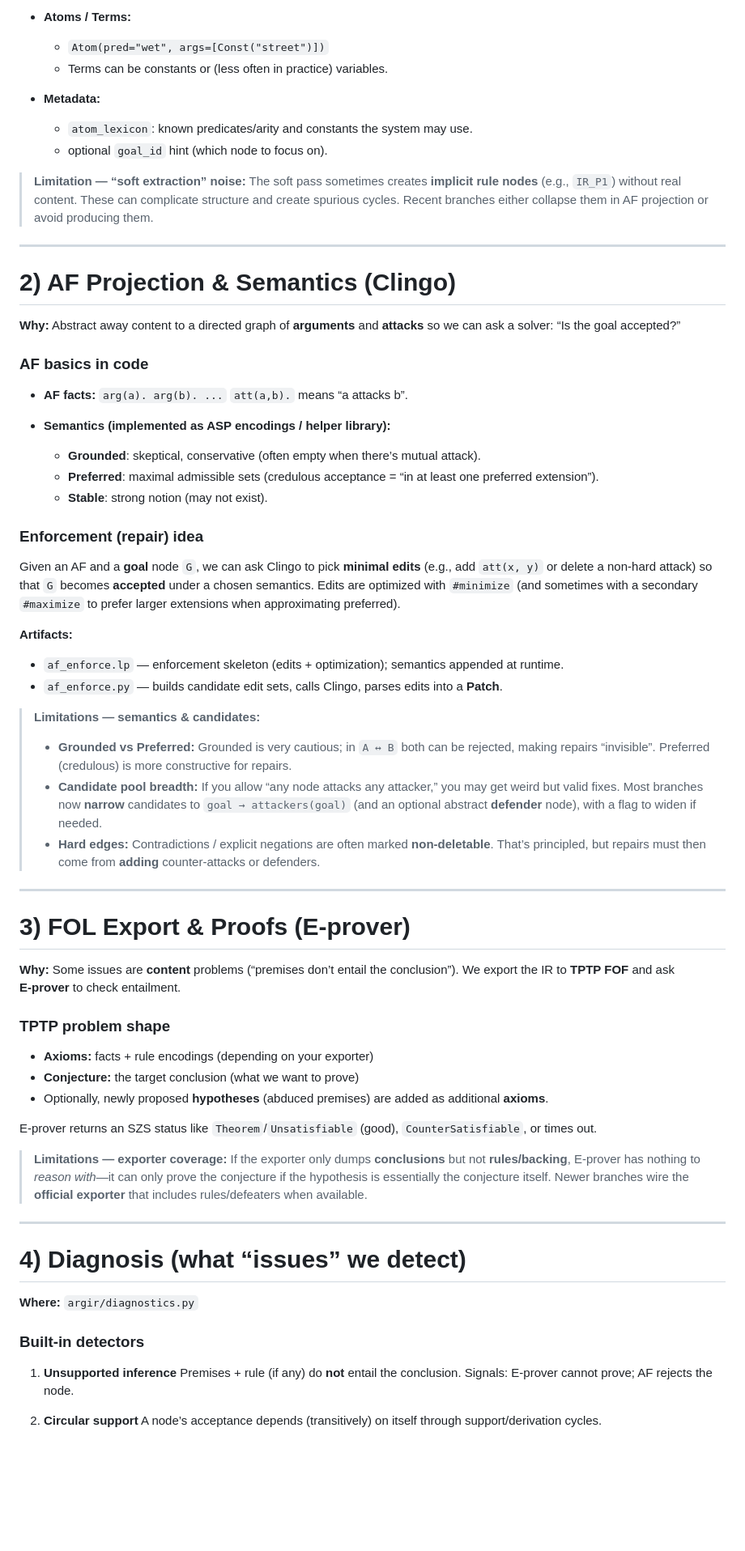
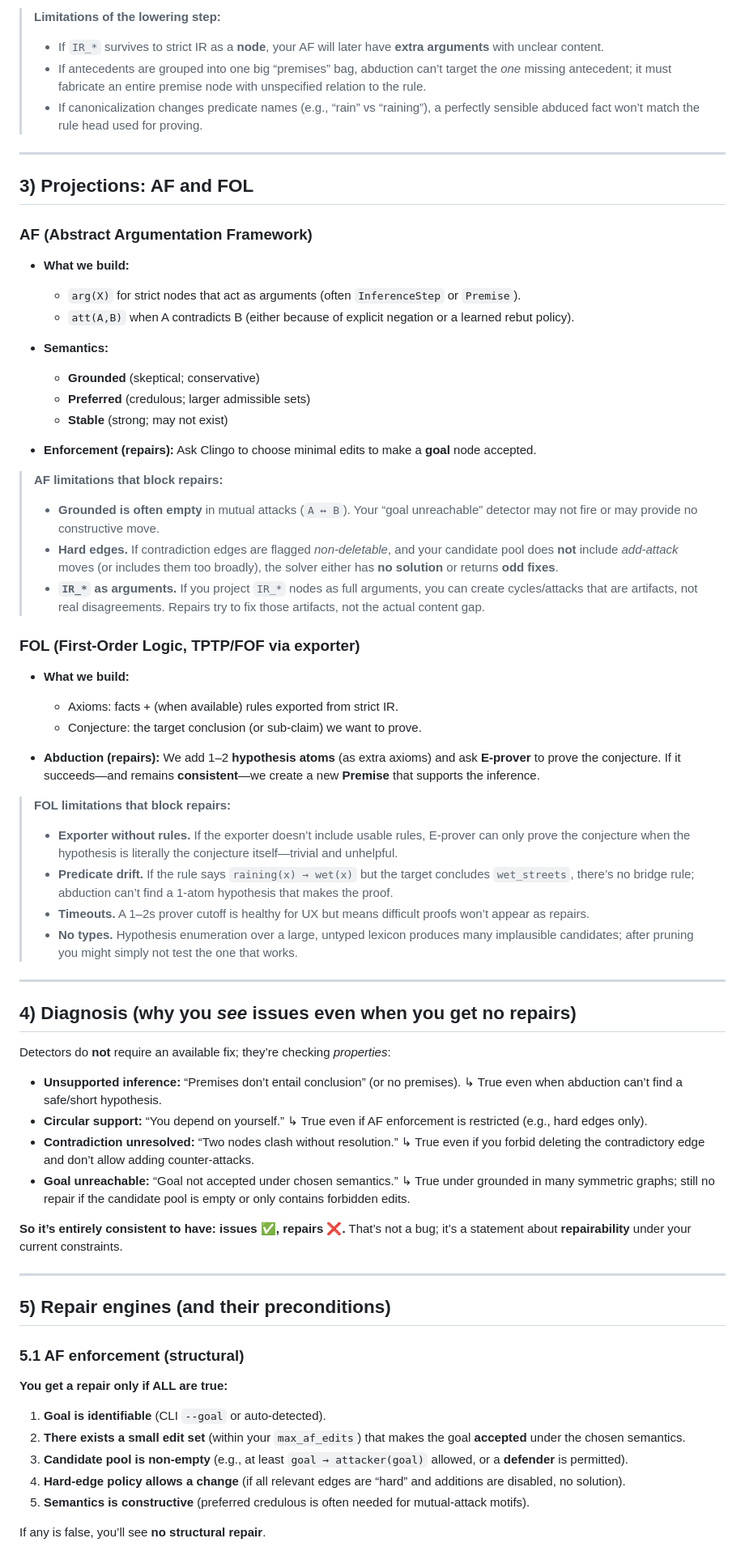
Before and after one commit to namin/argir, a Markdown page: docs/guide.md, the part around the change printed below. Shown: that part at 81% size. GitHub-like rendering; blank space fills up the shorter version.

Commit message:
reframed for soft ir

```diff
--- a/docs/guide.md
+++ b/docs/guide.md
@@ -80,78 +68,78 @@ Natural language text
 
-* **Atoms / Terms:**
-
-  * `Atom(pred="wet", args=[Const("street")])`
-  * Terms can be constants or (less often in practice) variables.
-
-* **Metadata:**
-
-  * `atom_lexicon`: known predicates/arity and constants the system may use.
-  * optional `goal_id` hint (which node to focus on).
-
-> **Limitation — “soft extraction” noise:**
-> The soft pass sometimes creates **implicit rule nodes** (e.g., `IR_P1`) without real content. These can complicate structure and create spurious cycles. Recent branches either collapse them in AF projection or avoid producing them.
+> **Limitations of the lowering step:**
+>
+> * If `IR_*` survives to strict IR as a **node**, your AF will later have **extra arguments** with unclear content.
+> * If antecedents are grouped into one big “premises” bag, abduction can’t target the *one* missing antecedent; it must fabricate an entire premise node with unspecified relation to the rule.
+> * If canonicalization changes predicate names (e.g., “rain” vs “raining”), a perfectly sensible abduced fact won’t match the rule head used for proving.
 
 ---
 
-# 2) AF Projection & Semantics (Clingo)
+## 3) Projections: AF and FOL
 
-**Why:** Abstract away content to a directed graph of **arguments** and **attacks** so we can ask a solver: “Is the goal accepted?”
+### AF (Abstract Argumentation Framework)
 
-### AF basics in code
+* **What we build:**
 
-* **AF facts:**
-  `arg(a). arg(b). ...`
-  `att(a,b).` means “a attacks b”.
-* **Semantics (implemented as ASP encodings / helper library):**
+  * `arg(X)` for strict nodes that act as arguments (often `InferenceStep` or `Premise`).
+  * `att(A,B)` when A contradicts B (either because of explicit negation or a learned rebut policy).
+* **Semantics:**
 
-  * **Grounded**: skeptical, conservative (often empty when there’s mutual attack).
-  * **Preferred**: maximal admissible sets (credulous acceptance = “in at least one preferred extension”).
-  * **Stable**: strong notion (may not exist).
+  * **Grounded** (skeptical; conservative)
+  * **Preferred** (credulous; larger admissible sets)
+  * **Stable** (strong; may not exist)
+* **Enforcement (repairs):** Ask Clingo to choose minimal edits to make a **goal** node accepted.
 
-### Enforcement (repair) idea
+> **AF limitations that block repairs:**
+>
+> * **Grounded is often empty** in mutual attacks (`A ↔ B`). Your “goal unreachable” detector may not fire or may provide no constructive move.
+> * **Hard edges.** If contradiction edges are flagged *non‑deletable*, and your candidate pool does **not** include *add‑attack* moves (or includes them too broadly), the solver either has **no solution** or returns **odd fixes**.
+> * **`IR_*` as arguments.** If you project `IR_*` nodes as full arguments, you can create cycles/attacks that are artifacts, not real disagreements. Repairs try to fix those artifacts, not the actual content gap.
 
-Given an AF and a **goal** node `G`, we can ask Clingo to pick **minimal edits** (e.g., add `att(x, y)` or delete a non‑hard attack) so that `G` becomes **accepted** under a chosen semantics. Edits are optimized with `#minimize` (and sometimes with a secondary `#maximize` to prefer larger extensions when approximating preferred).
+### FOL (First‑Order Logic, TPTP/FOF via exporter)
 
-**Artifacts:**
+* **What we build:**
 
-* `af_enforce.lp` — enforcement skeleton (edits + optimization); semantics appended at runtime.
-* `af_enforce.py` — builds candidate edit sets, calls Clingo, parses edits into a **Patch**.
+  * Axioms: facts + (when available) rules exported from strict IR.
+  * Conjecture: the target conclusion (or sub‑claim) we want to prove.
+* **Abduction (repairs):** We add 1–2 **hypothesis atoms** (as extra axioms) and ask **E‑prover** to prove the conjecture. If it succeeds—and remains **consistent**—we create a new **Premise** that supports the inference.
 
-> **Limitations — semantics & candidates:**
+> **FOL limitations that block repairs:**
 >
-> * **Grounded vs Preferred:** Grounded is very cautious; in `A ↔ B` both can be rejected, making repairs “invisible”. Preferred (credulous) is more constructive for repairs.
-> * **Candidate pool breadth:** If you allow “any node attacks any attacker,” you may get weird but valid fixes. Most branches now **narrow** candidates to `goal → attackers(goal)` (and an optional abstract **defender** node), with a flag to widen if needed.
-> * **Hard edges:** Contradictions / explicit negations are often marked **non‑deletable**. That’s principled, but repairs must then come from **adding** counter‑attacks or defenders.
+> * **Exporter without rules.** If the exporter doesn’t include usable rules, E‑prover can only prove the conjecture when the hypothesis is literally the conjecture itself—trivial and unhelpful.
+> * **Predicate drift.** If the rule says `raining(x) → wet(x)` but the target concludes `wet_streets`, there’s no bridge rule; abduction can’t find a 1‑atom hypothesis that makes the proof.
+> * **Timeouts.** A 1–2s prover cutoff is healthy for UX but means difficult proofs won’t appear as repairs.
+> * **No types.** Hypothesis enumeration over a large, untyped lexicon produces many implausible candidates; after pruning you might simply not test the one that works.
 
 ---
 
-# 3) FOL Export & Proofs (E‑prover)
+## 4) Diagnosis (why you *see* issues even when you get **no repairs**)
 
-**Why:** Some issues are **content** problems (“premises don’t entail the conclusion”). We export the IR to **TPTP FOF** and ask **E‑prover** to check entailment.
+Detectors do **not** require an available fix; they’re checking *properties*:
 
-### TPTP problem shape
+* **Unsupported inference:** “Premises don’t entail conclusion” (or no premises).
+  ↳ True even when abduction can’t find a safe/short hypothesis.
+* **Circular support:** “You depend on yourself.”
+  ↳ True even if AF enforcement is restricted (e.g., hard edges only).
+* **Contradiction unresolved:** “Two nodes clash without resolution.”
+  ↳ True even if you forbid deleting the contradictory edge and don’t allow adding counter‑attacks.
+* **Goal unreachable:** “Goal not accepted under chosen semantics.”
+  ↳ True under grounded in many symmetric graphs; still no repair if the candidate pool is empty or only contains forbidden edits.
 
-* **Axioms:** facts + rule encodings (depending on your exporter)
-* **Conjecture:** the target conclusion (what we want to prove)
-* Optionally, newly proposed **hypotheses** (abduced premises) are added as additional **axioms**.
-
-E‑prover returns an SZS status like `Theorem`/`Unsatisfiable` (good), `CounterSatisfiable`, or times out.
-
-> **Limitations — exporter coverage:**
-> If the exporter only dumps **conclusions** but not **rules/backing**, E‑prover has nothing to *reason with*—it can only prove the conjecture if the hypothesis is essentially the conjecture itself. Newer branches wire the **official exporter** that includes rules/defeaters when available.
+**So it’s entirely consistent to have: issues ✅, repairs ❌.** That’s not a bug; it’s a statement about **repairability** under your current constraints.
 
 ---
 
-# 4) Diagnosis (what “issues” we detect)
+## 5) Repair engines (and their **preconditions**)
 
-**Where:** `argir/diagnostics.py`
+### 5.1 AF enforcement (structural)
 
-### Built‑in detectors
+**You get a repair only if ALL are true:**
 
-1. **Unsupported inference**
-   Premises + rule (if any) do **not** entail the conclusion.
-   Signals: E‑prover cannot prove; AF rejects the node.
+1. **Goal is identifiable** (CLI `--goal` or auto‑detected).
+2. **There exists a small edit set** (within your `max_af_edits`) that makes the goal **accepted** under the chosen semantics.
+3. **Candidate pool is non‑empty** (e.g., at least `goal → attacker(goal)` allowed, or a **defender** is permitted).
+4. **Hard‑edge policy allows a change** (if all relevant edges are “hard” and additions are disabled, no solution).
+5. **Semantics is constructive** (preferred credulous is often needed for mutual‑attack motifs).
 
-2. **Circular support**
-   A node’s acceptance depends (transitively) on itself through support/derivation cycles.
+If any is false, you’ll see **no structural repair**.
 
```
Also changed, not shown: other parts of docs/guide.md (+124 -226 lines).
